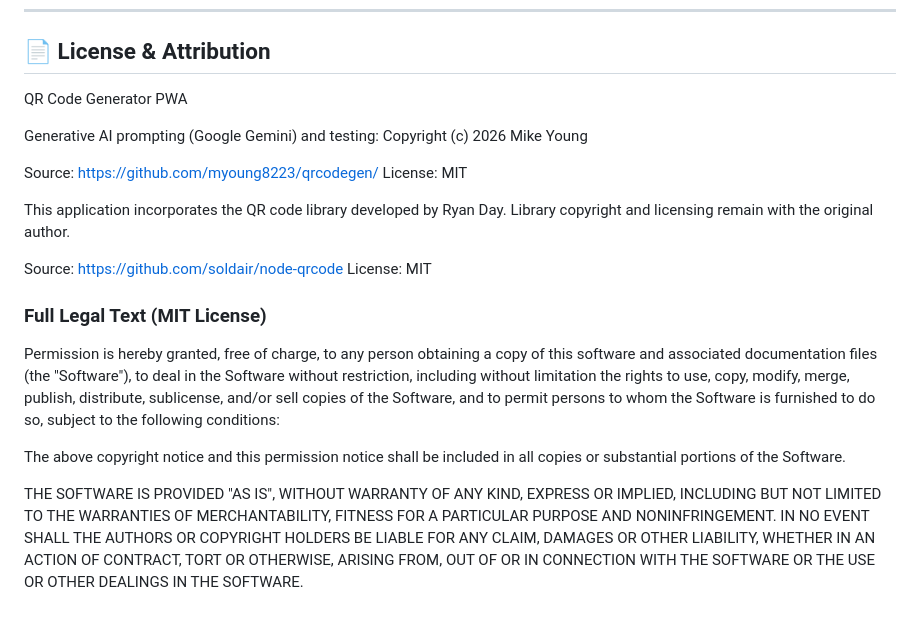
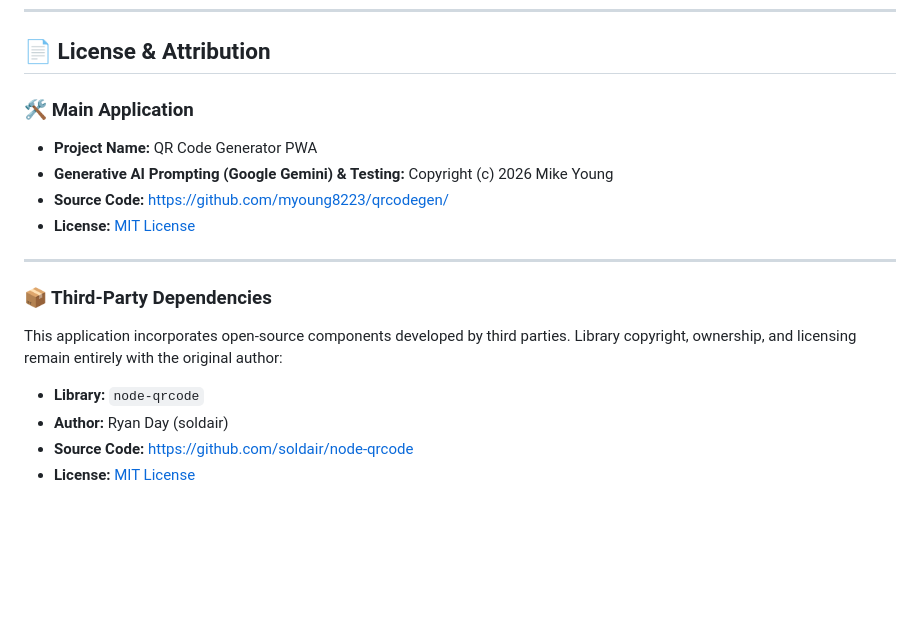
Before and after one commit to myoung8223/qrcodegen, a Markdown page: README.md, the part around the change. Rendered like a GitHub page; blank space fills up the shorter version.

Commit message:
Update README.md
Updating License & Attribution section.

```diff
--- a/README.md
+++ b/README.md
@@ -59,24 +59,18 @@ This project is engineered to work seamlessly out-of-the-box with static hosting
 
 ## 📄 License & Attribution
 
-QR Code Generator PWA
+### 🛠️ Main Application
+* **Project Name:** QR Code Generator PWA
+* **Generative AI Prompting (Google Gemini) & Testing:** Copyright (c) 2026 Mike Young
+* **Source Code:** [https://github.com/myoung8223/qrcodegen/](https://github.com/myoung8223/qrcodegen/)
+* **License:** [MIT License](https://opensource.org/licenses/MIT)
 
-Generative AI prompting (Google Gemini) and testing:
-Copyright (c) 2026 Mike Young
+---
 
-Source: [https://github.com/myoung8223/qrcodegen/](https://github.com/myoung8223/qrcodegen/)
-License: MIT
+### 📦 Third-Party Dependencies
+This application incorporates open-source components developed by third parties. Library copyright, ownership, and licensing remain entirely with the original author:
 
-This application incorporates the QR code library developed by Ryan Day.
-Library copyright and licensing remain with the original author.
-
-Source: [https://github.com/soldair/node-qrcode](https://github.com/soldair/node-qrcode)
-License: MIT
-
-### Full Legal Text (MIT License)
-
-Permission is hereby granted, free of charge, to any person obtaining a copy of this software and associated documentation files (the "Software"), to deal in the Software without restriction, including without limitation the rights to use, copy, modify, merge, publish, distribute, sublicense, and/or sell copies of the Software, and to permit persons to whom the Software is furnished to do so, subject to the following conditions:
-
-The above copyright notice and this permission notice shall be included in all copies or substantial portions of the Software.
-
-THE SOFTWARE IS PROVIDED "AS IS", WITHOUT WARRANTY OF ANY KIND, EXPRESS OR IMPLIED, INCLUDING BUT NOT LIMITED TO THE WARRANTIES OF MERCHANTABILITY, FITNESS FOR A PARTICULAR PURPOSE AND NONINFRINGEMENT. IN NO EVENT SHALL THE AUTHORS OR COPYRIGHT HOLDERS BE LIABLE FOR ANY CLAIM, DAMAGES OR OTHER LIABILITY, WHETHER IN AN ACTION OF CONTRACT, TORT OR OTHERWISE, ARISING FROM, OUT OF OR IN CONNECTION WITH THE SOFTWARE OR THE USE OR OTHER DEALINGS IN THE SOFTWARE.
+* **Library:** `node-qrcode`
+* **Author:** Ryan Day (soldair)
+* **Source Code:** [https://github.com/soldair/node-qrcode](https://github.com/soldair/node-qrcode)
+* **License:** [MIT License](https://opensource.org/licenses/MIT)
```
